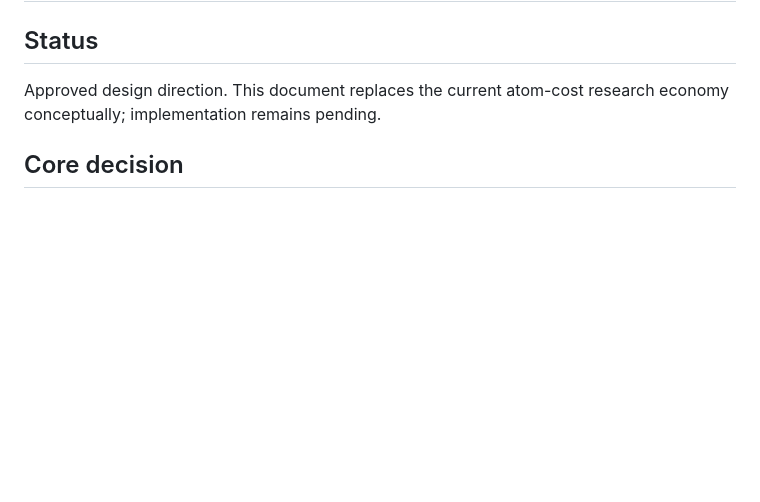
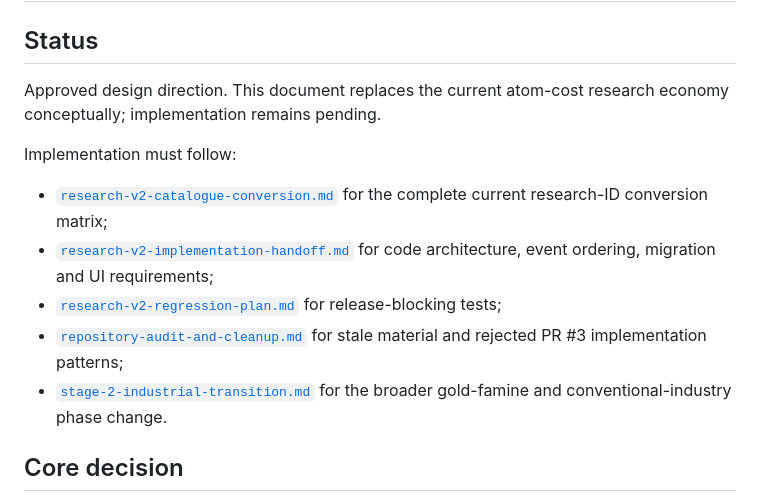
Before and after one commit to SeirVed/Nanoswarm, a Markdown page: docs/research-mnemonic-substrate.md, the part around one of its changes. GitHub-like rendering; blank space fills up the shorter version.

```diff
--- a/docs/research-mnemonic-substrate.md
+++ b/docs/research-mnemonic-substrate.md
@@ -3,6 +3,14 @@
 ## Status
 
 Approved design direction. This document replaces the current atom-cost research economy conceptually; implementation remains pending.
+
+Implementation must follow:
+
+- [`research-v2-catalogue-conversion.md`](research-v2-catalogue-conversion.md) for the complete current research-ID conversion matrix;
+- [`research-v2-implementation-handoff.md`](research-v2-implementation-handoff.md) for code architecture, event ordering, migration and UI requirements;
+- [`research-v2-regression-plan.md`](research-v2-regression-plan.md) for release-blocking tests;
+- [`repository-audit-and-cleanup.md`](repository-audit-and-cleanup.md) for stale material and rejected PR #3 implementation patterns;
+- [`stage-2-industrial-transition.md`](stage-2-industrial-transition.md) for the broader gold-famine and conventional-industry phase change.
 
 ## Core decision
 
```
Also changed, not shown: other parts of docs/research-mnemonic-substrate.md (+34 -32 lines).
